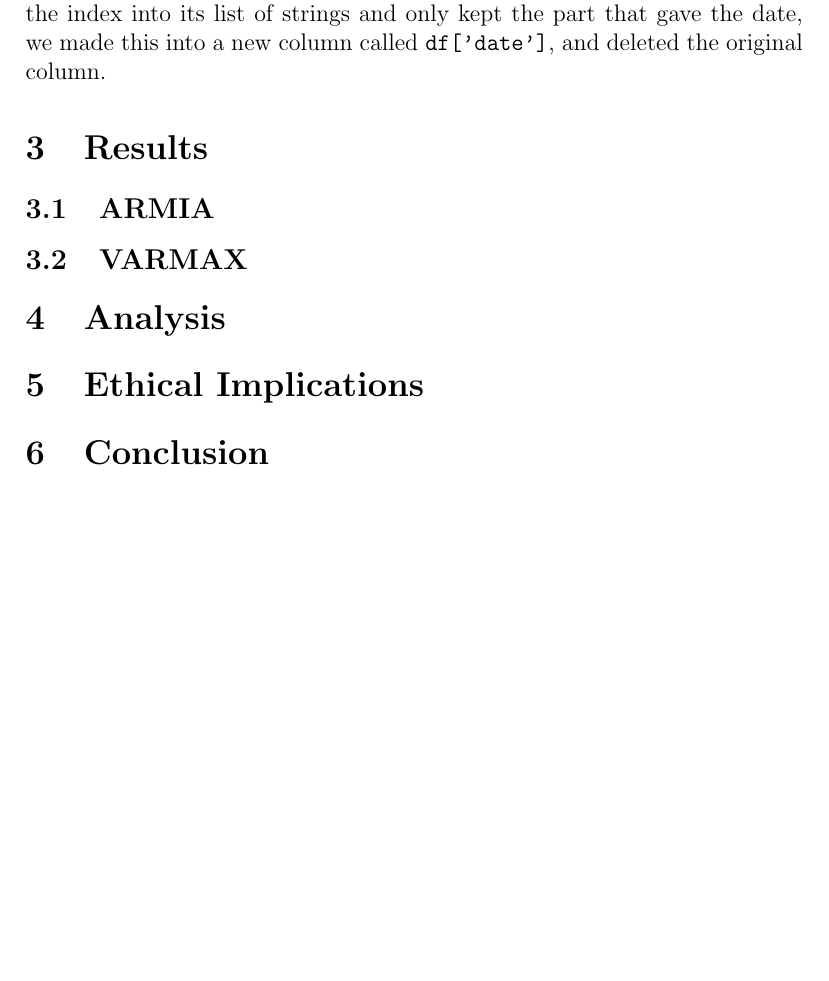
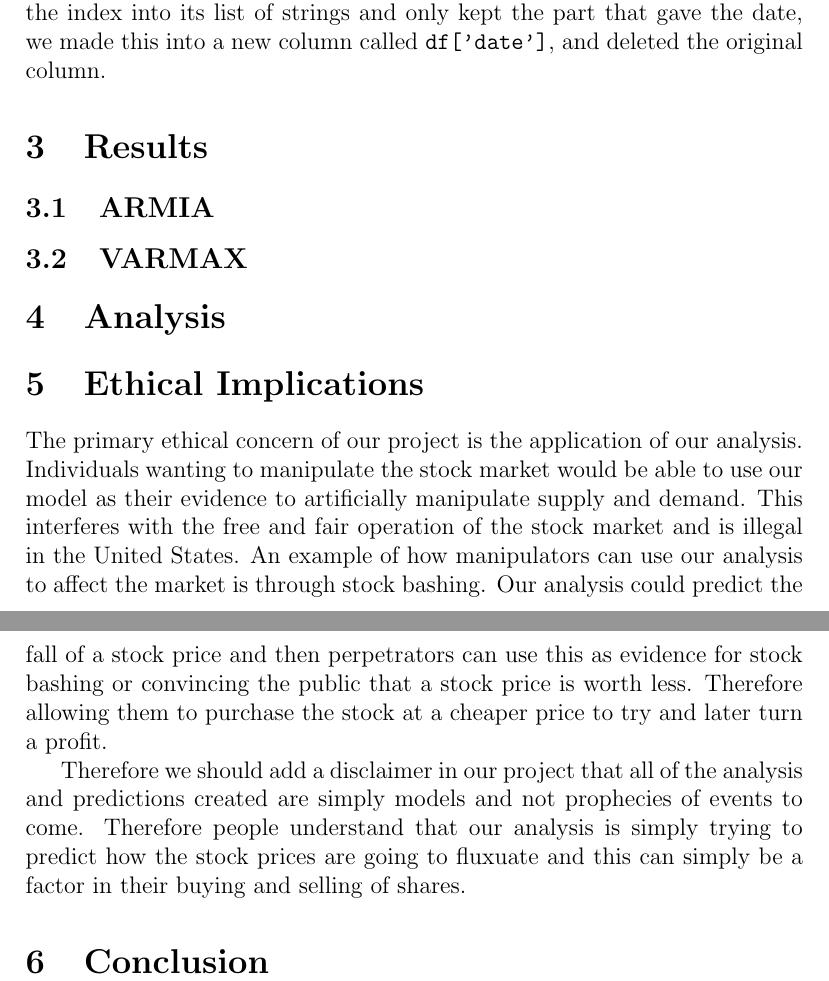
Before and after one commit to zachjoachim7/Volume3PortfolioPorject2, a LaTeX paper (Latex_Draft/draft_port_project.tex): part of page 2 of 2 before the commit and two parts of pages 2 and 3 of 3 after it, the two joined at a grey line, cut so that both start at the same text, the shorter picture padded with empty space. Compiled offline with pdfLaTeX.

Commit message:
Updated Abstract and Ethics

```diff
--- a/Latex_Draft/draft_port_project.tex
+++ b/Latex_Draft/draft_port_project.tex
@@ -48,6 +48,8 @@ and deleted the original column.
 
 \section{Ethical Implications}
 
+The primary ethical concern of our project is the application of our analysis. Individuals wanting to manipulate the stock market would be able to use our model as their evidence to artificially manipulate supply and demand. This interferes with the free and fair operation of the stock market and is illegal in the United States. An example of how manipulators can use our analysis to affect the market is through stock bashing. Our analysis could predict the fall of a stock price and then perpetrators can use this as evidence for stock bashing or convincing the public that a stock price is worth less. Therefore allowing them to purchase the stock at a cheaper price to try and later turn a profit. \par
+Therefore we should add a disclaimer in our project that all of the analysis and predictions created are simply models and not prophecies of events to come. Therefore people understand that our analysis is simply trying to predict how the stock prices are going to fluxuate and this can simply be a factor in their buying and selling of shares.
 \section{Conclusion}
 
 \end{document}
```
Also changed, not shown: Latex_Draft/draft_port_project.tex (2 more changed lines).
